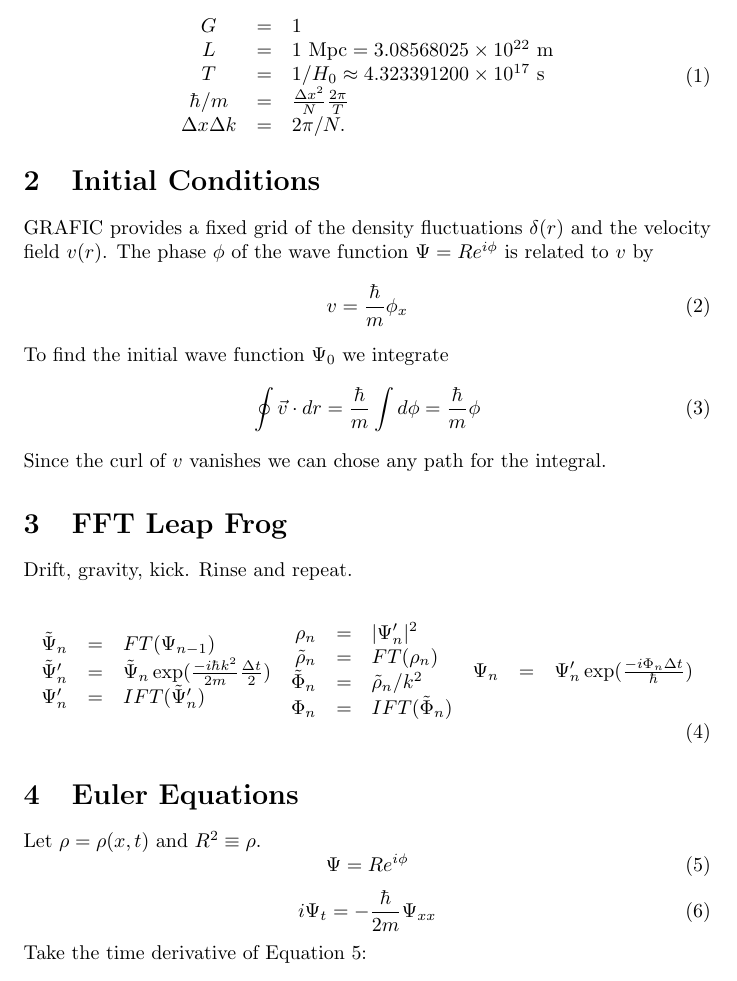
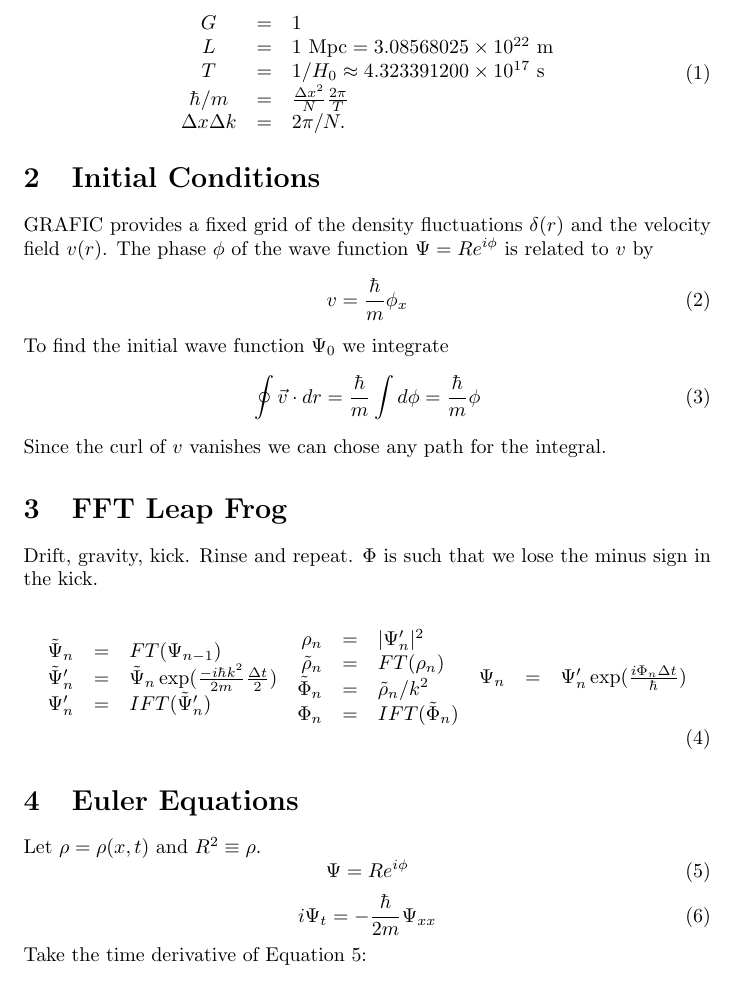
Before and after one commit to jpcoles/becon, a LaTeX document (docs/notes.tex): part of page 1 of 2, cut so that both start at the same text. Compiled offline with pdfLaTeX.

Commit message:
exponent in kick step must not have a negative sign because of direction of phi.

```diff
--- a/docs/notes.tex
+++ b/docs/notes.tex
@@ -52,7 +52,8 @@ Since the curl of $v$ vanishes we can chose any path for the integral.
 
 \section{FFT Leap Frog}
 
-Drift, gravity, kick. Rinse and repeat.
+Drift, gravity, kick. Rinse and repeat. $\Phi$ is such that we lose the minus sign
+in the kick.
 
 \begin{equation}
 \begin{array}{rcl}
@@ -70,7 +71,7 @@ Drift, gravity, kick. Rinse and repeat.
 \end{array}
 %
 \begin{array}{rcl}
-\Psi_n &=& \Psi'_n\exp(\frac{-i\Phi_n\Delta t}{\hbar}) \\
+\Psi_n &=& \Psi'_n\exp(\frac{i\Phi_n\Delta t}{\hbar}) \\
 \end{array}
 %
 \end{equation}
```
Also changed, not shown: Makefile, 1 other file.
